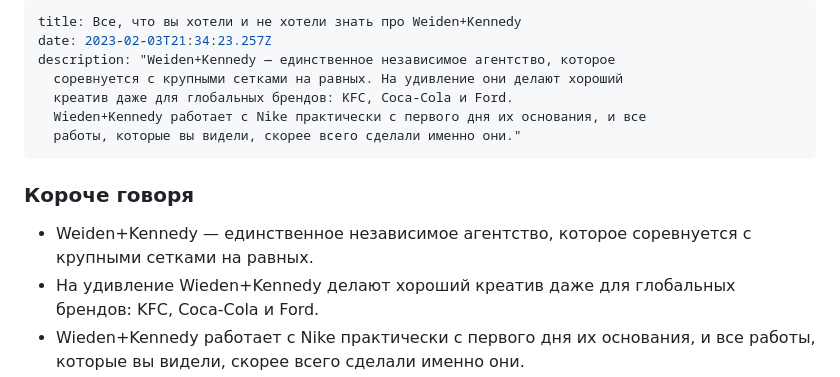
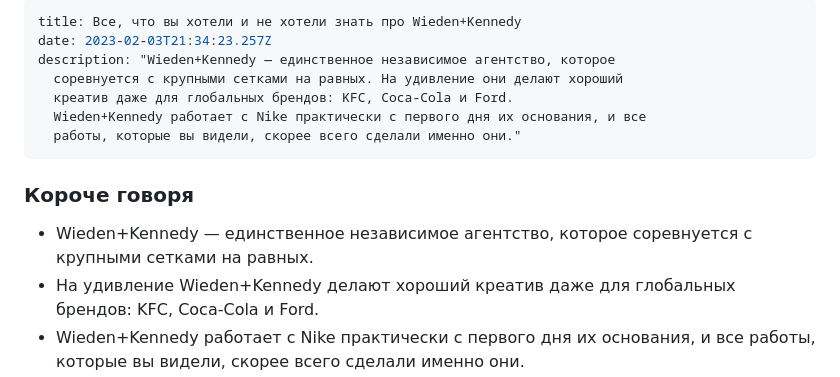
Before and after one commit to martyuk/read.martyuk.com, a Markdown page: content/blog/all-about-wieden-kennedy.md, the part around the change. Drawn GitHub-style.

Commit message:
misspell edit

```diff
--- a/content/blog/all-about-weiden-kennedy.md
+++ b/content/blog/all-about-wieden-kennedy.md
@@ -1,7 +1,7 @@
 ---
-title: Все, что вы хотели и не хотели знать про Weiden+Kennedy
+title: Все, что вы хотели и не хотели знать про Wieden+Kennedy
 date: 2023-02-03T21:34:23.257Z
-description: "Weiden+Kennedy — единственное независимое агентство, которое
+description: "Wieden+Kennedy — единственное независимое агентство, которое
   соревнуется c крупными сетками на равных. На удивление они делают хороший
   креатив даже для глобальных брендов: KFC, Coca-Cola и Ford.
   Wieden+Kennedy работает с Nike практически с первого дня их основания, и все
@@ -9,7 +9,7 @@ description: "Weiden+Kennedy — единственное независимое
 ---
 ### Короче говоря
 
-* Weiden+Kennedy — единственное независимое агентство, которое соревнуется c крупными сетками на равных.
+* Wieden+Kennedy — единственное независимое агентство, которое соревнуется c крупными сетками на равных.
 * На удивление Wieden+Kennedy делают хороший креатив даже для глобальных брендов: KFC, Coca-Cola и Ford.
 * Wieden+Kennedy работает с Nike практически с первого дня их основания, и все работы, которые вы видели, скорее всего сделали именно они.
 
```
